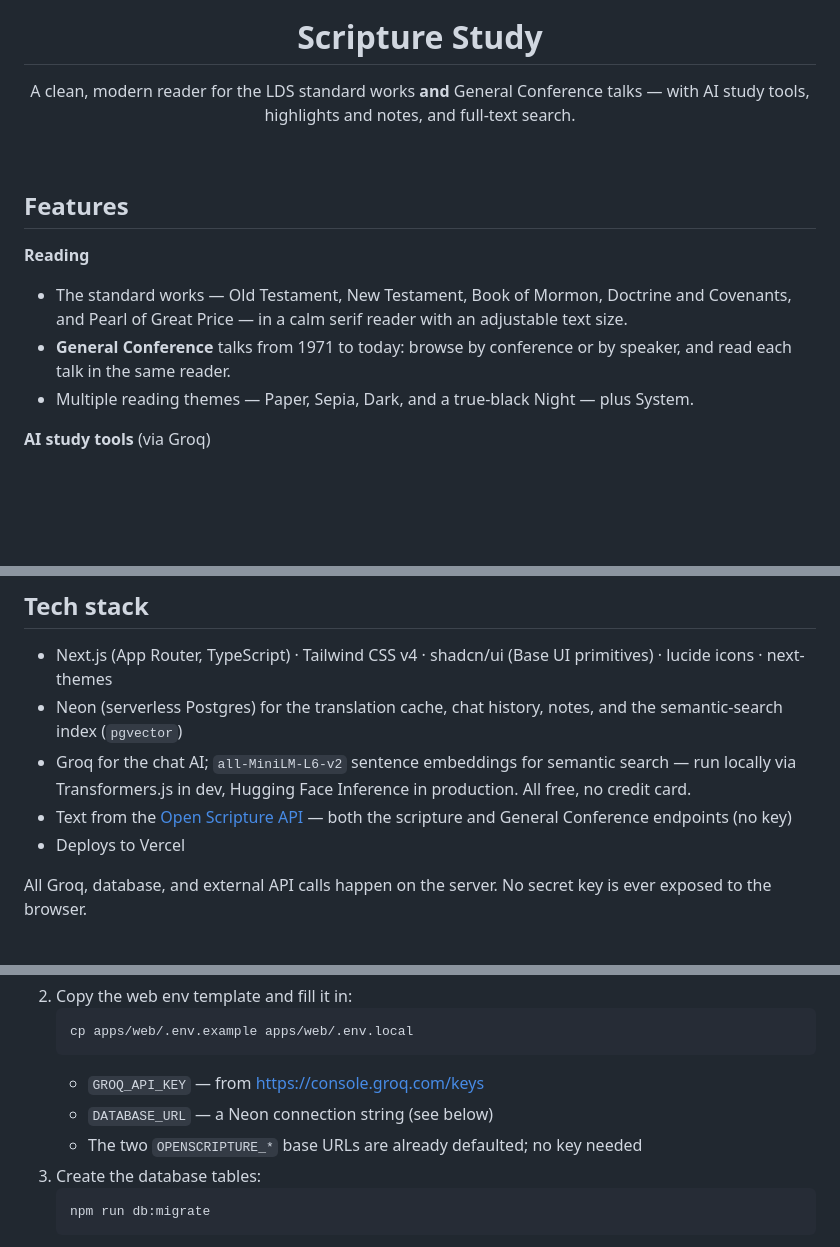
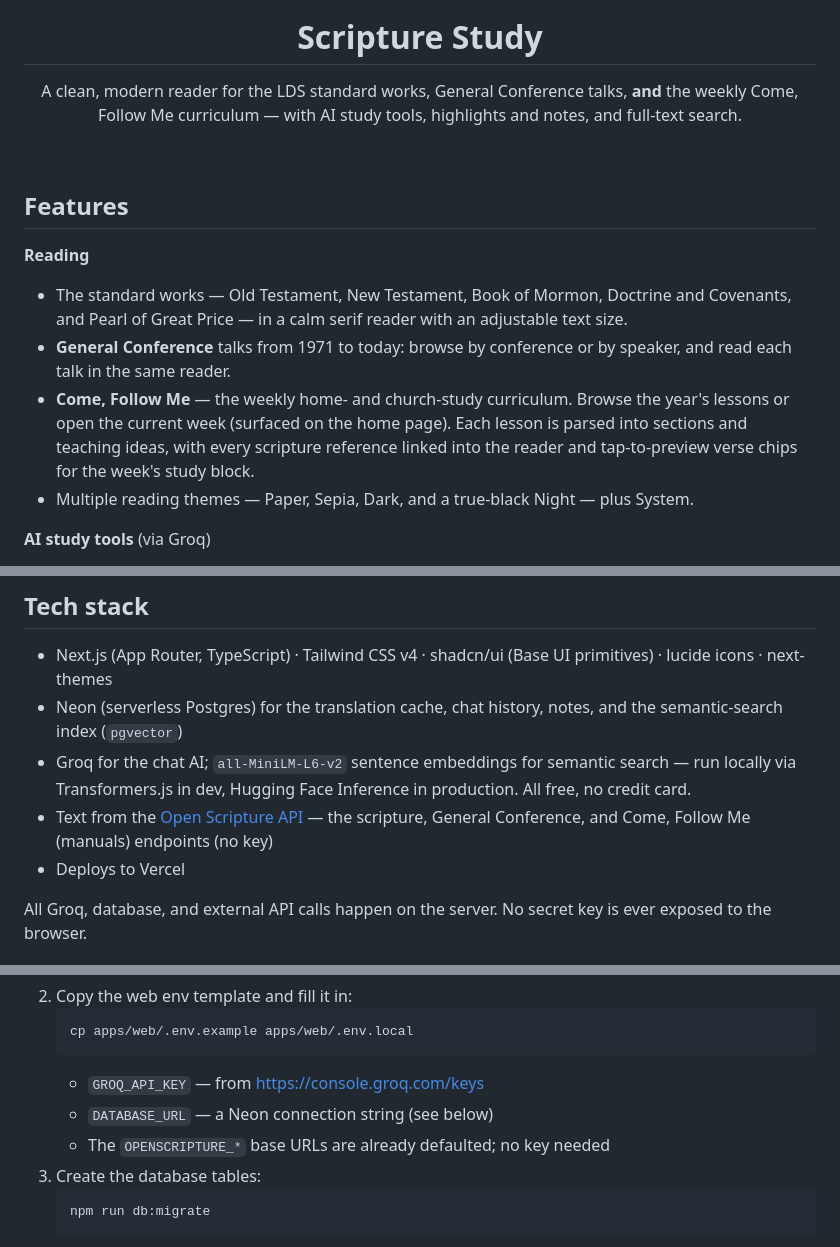
Before and after one commit to Nattie-Nkosi/scripture-study, a Markdown page: README.md, 3 parts joined by grey strips. Rendered like a GitHub page; blank space fills up the shorter version.

Commit message:
feat: update README to enhance description of Come, Follow Me curriculum and API endpoints

````diff
--- a/README.md
+++ b/README.md
@@ -5,8 +5,9 @@
 <h1 align="center">Scripture Study</h1>
 
 <p align="center">
-  A clean, modern reader for the LDS standard works <strong>and</strong> General
-  Conference talks — with AI study tools, highlights and notes, and full-text search.
+  A clean, modern reader for the LDS standard works, General Conference talks,
+  <strong>and</strong> the weekly Come, Follow Me curriculum — with AI study
+  tools, highlights and notes, and full-text search.
 </p>
 
 <br />
@@ -20,6 +21,11 @@
   adjustable text size.
 - **General Conference** talks from 1971 to today: browse by conference or by
   speaker, and read each talk in the same reader.
+- **Come, Follow Me** — the weekly home- and church-study curriculum. Browse the
+  year's lessons or open the current week (surfaced on the home page). Each
+  lesson is parsed into sections and teaching ideas, with every scripture
+  reference linked into the reader and tap-to-preview verse chips for the week's
+  study block.
 - Multiple reading themes — Paper, Sepia, Dark, and a true-black Night — plus
   System.
 
@@ -54,8 +60,8 @@
 - Groq for the chat AI; `all-MiniLM-L6-v2` sentence embeddings for semantic
   search — run locally via Transformers.js in dev, Hugging Face Inference in
   production. All free, no credit card.
-- Text from the [Open Scripture API](https://openscriptureapi.org) — both the
-  scripture and General Conference endpoints (no key)
+- Text from the [Open Scripture API](https://openscriptureapi.org) — the
+  scripture, General Conference, and Come, Follow Me (manuals) endpoints (no key)
 - Deploys to Vercel
 
 All Groq, database, and external API calls happen on the server. No secret key
@@ -96,7 +102,7 @@ Run `npm install` once at the root, then use the root scripts: `npm run dev:web`
    ```
    - `GROQ_API_KEY` — from <https://console.groq.com/keys>
    - `DATABASE_URL` — a Neon connection string (see below)
-   - The two `OPENSCRIPTURE_*` base URLs are already defaulted; no key needed
+   - The `OPENSCRIPTURE_*` base URLs are already defaulted; no key needed
 3. Create the database tables:
    ```bash
    npm run db:migrate
````
